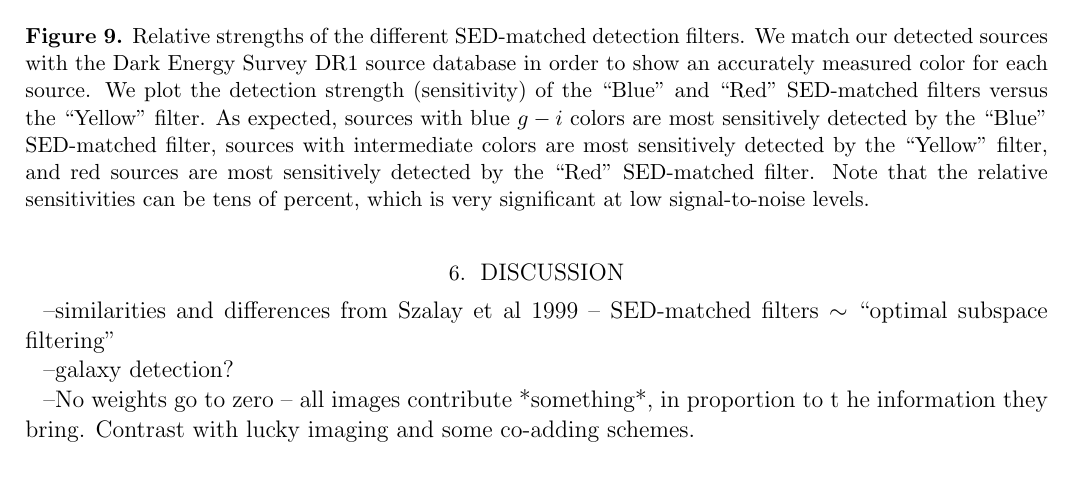
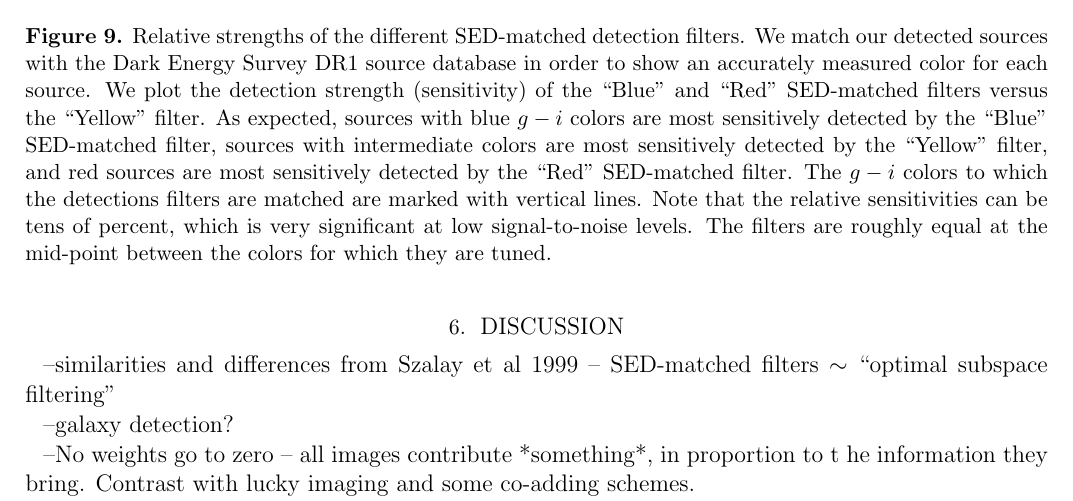
Before and after one commit to dstndstn/detection-paper, a LaTeX paper (detection.tex): part of page 17 of 18, cut so that both start at the same text, the shorter picture padded with empty space. Compiled offline with pdfLaTeX; an older LaTeX class or package is replaced by its successor.

Commit message:
add cross-over points to relative-strength plot

```diff
--- a/detection.tex
+++ b/detection.tex
@@ -1227,8 +1227,11 @@ of exposures is available in Table \ref{tab:exposures}.
       SED-matched filter, sources with intermediate colors are most
       sensitively detected by the ``Yellow'' filter, and red sources
       are most sensitively detected by the ``Red'' SED-matched filter.
-      Note that the relative sensitivities can be tens of percent,
-      which is very significant at low signal-to-noise levels.
+      The $g-i$ colors to which the detections filters are matched are
+      marked with vertical lines.  Note that the relative
+      sensitivities can be tens of percent, which is very significant
+      at low signal-to-noise levels.  The filters are roughly equal at
+      the mid-point between the colors for which they are tuned.
       \label{fig:strength}}
   \end{center}
 \end{figure}
```
Also changed, not shown: strength.pdf, 1 other file.
